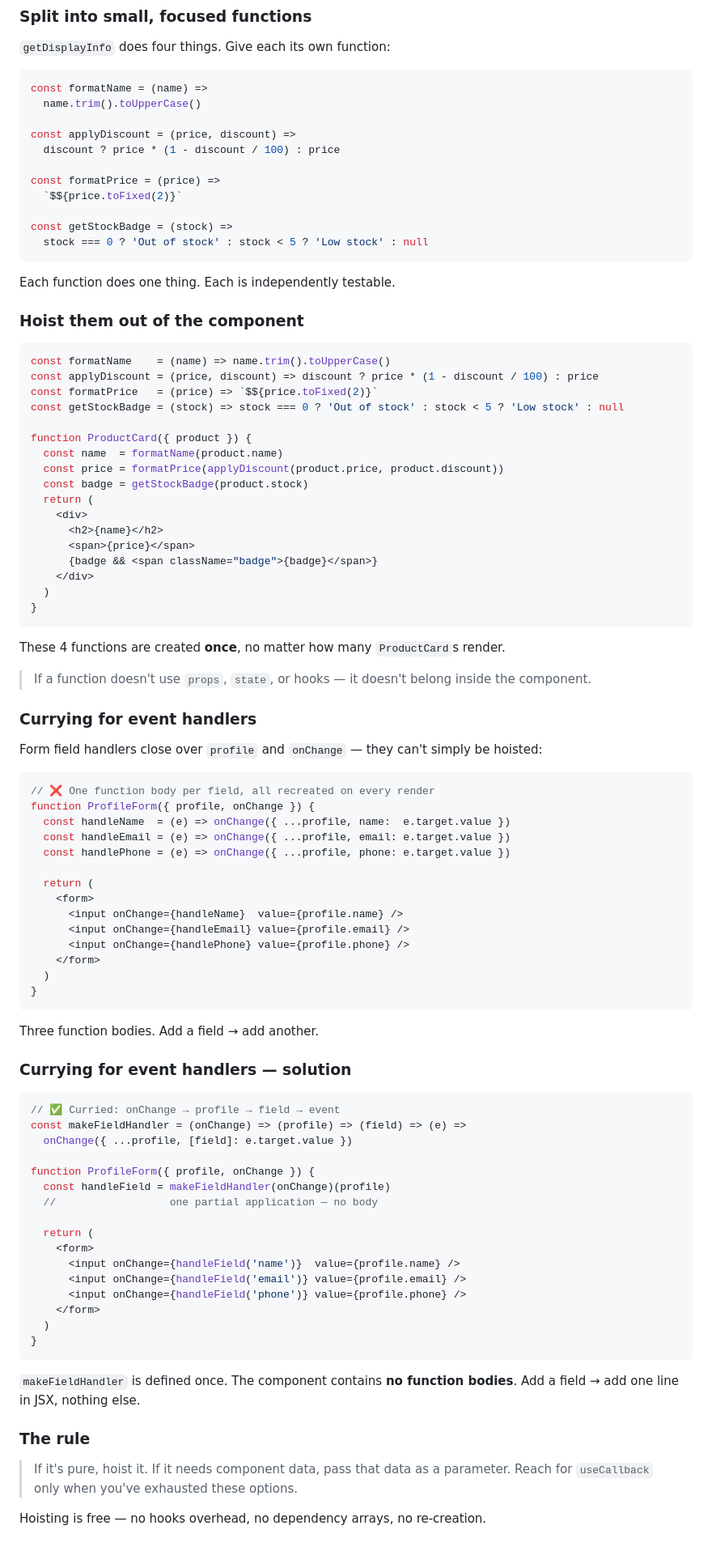
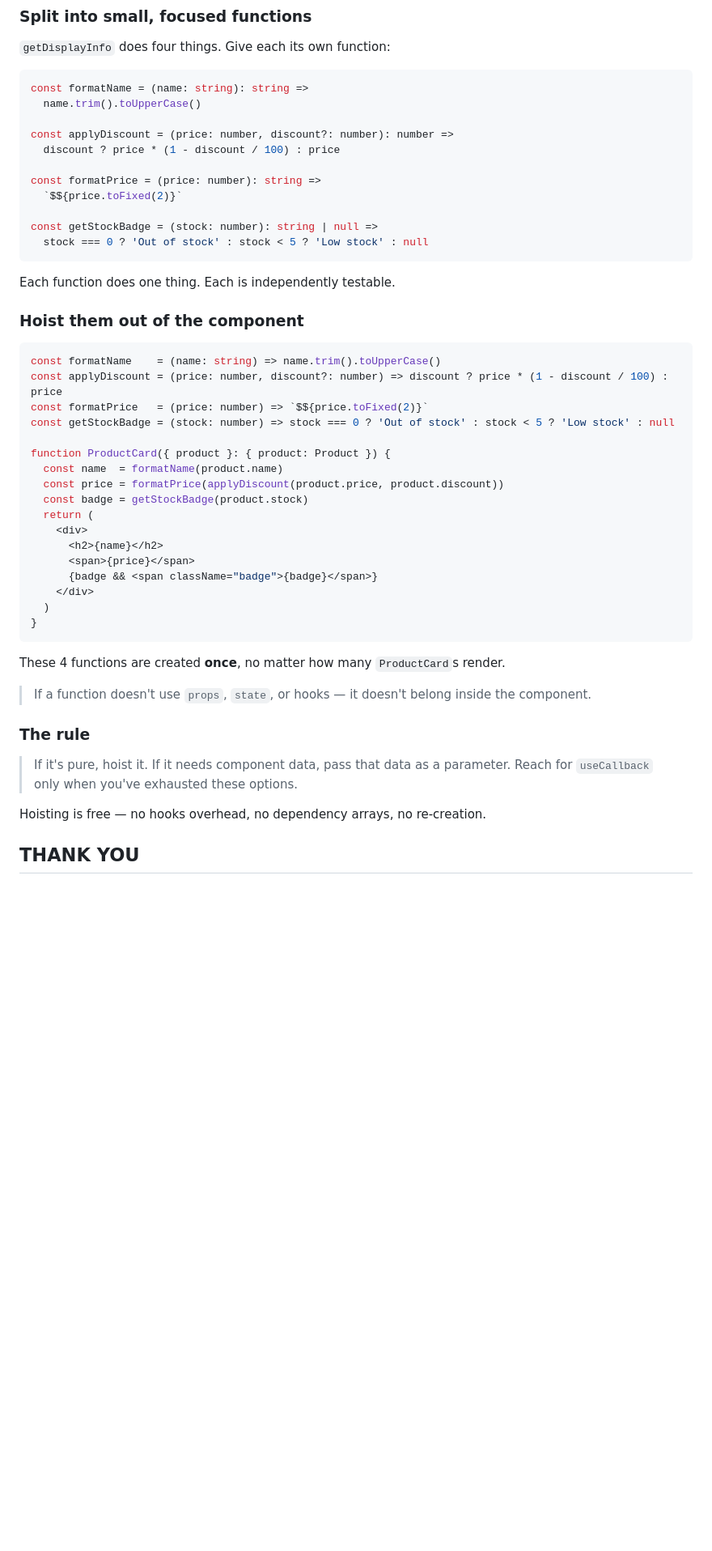
Before and after one commit to we-learn-js/js-training, a Markdown page: src/md/ReactMemoization.md, the part around one of its changes. Shown at 81% size. Drawn GitHub-style; blank space fills up the shorter version.

````diff
--- a/src/md/ReactMemoization.md
+++ b/src/md/ReactMemoization.md
@@ -470,17 +615,17 @@ parses its body, and creates a new closure.
 
 `getDisplayInfo` does four things. Give each its own function:
 
-```js
-const formatName = (name) =>
+```ts
+const formatName = (name: string): string =>
   name.trim().toUpperCase()
 
-const applyDiscount = (price, discount) =>
+const applyDiscount = (price: number, discount?: number): number =>
   discount ? price * (1 - discount / 100) : price
 
-const formatPrice = (price) =>
+const formatPrice = (price: number): string =>
   `$${price.toFixed(2)}`
 
-const getStockBadge = (stock) =>
+const getStockBadge = (stock: number): string | null =>
   stock === 0 ? 'Out of stock' : stock < 5 ? 'Low stock' : null
 ```
 
@@ -490,13 +635,13 @@ Each function does one thing. Each is independently testable.
 
 ### Hoist them out of the component
 
-```jsx
-const formatName    = (name) => name.trim().toUpperCase()
-const applyDiscount = (price, discount) => discount ? price * (1 - discount / 100) : price
-const formatPrice   = (price) => `$${price.toFixed(2)}`
-const getStockBadge = (stock) => stock === 0 ? 'Out of stock' : stock < 5 ? 'Low stock' : null
+```tsx
+const formatName    = (name: string) => name.trim().toUpperCase()
+const applyDiscount = (price: number, discount?: number) => discount ? price * (1 - discount / 100) : price
+const formatPrice   = (price: number) => `$${price.toFixed(2)}`
+const getStockBadge = (stock: number) => stock === 0 ? 'Out of stock' : stock < 5 ? 'Low stock' : null
 
-function ProductCard({ product }) {
+function ProductCard({ product }: { product: Product }) {
   const name  = formatName(product.name)
   const price = formatPrice(applyDiscount(product.price, product.discount))
   const badge = getStockBadge(product.stock)
@@ -516,57 +661,6 @@ These 4 functions are created **once**, no matter how many `ProductCard`s render
 
 <!--slide-->
 
-### Currying for event handlers
-
-Form field handlers close over `profile` and `onChange` — they can't simply be hoisted:
-
-```jsx
-// ❌ One function body per field, all recreated on every render
-function ProfileForm({ profile, onChange }) {
-  const handleName  = (e) => onChange({ ...profile, name:  e.target.value })
-  const handleEmail = (e) => onChange({ ...profile, email: e.target.value })
-  const handlePhone = (e) => onChange({ ...profile, phone: e.target.value })
-
-  return (
-    <form>
-      <input onChange={handleName}  value={profile.name} />
-      <input onChange={handleEmail} value={profile.email} />
-      <input onChange={handlePhone} value={profile.phone} />
-    </form>
-  )
-}
-```
-
-Three function bodies. Add a field → add another.
-
-<!--slide-->
-
-### Currying for event handlers — solution
-
-```jsx
-// ✅ Curried: onChange → profile → field → event
-const makeFieldHandler = (onChange) => (profile) => (field) => (e) =>
-  onChange({ ...profile, [field]: e.target.value })
-
-function ProfileForm({ profile, onChange }) {
-  const handleField = makeFieldHandler(onChange)(profile)
-  //                  one partial application — no body
-
-  return (
-    <form>
-      <input onChange={handleField('name')}  value={profile.name} />
-      <input onChange={handleField('email')} value={profile.email} />
-      <input onChange={handleField('phone')} value={profile.phone} />
-    </form>
-  )
-}
-```
-
-`makeFieldHandler` is defined once. The component contains **no function bodies**.
-Add a field → add one line in JSX, nothing else.
-
-<!--slide-->
-
 ### The rule
 
 > If it's pure, hoist it.
@@ -574,3 +668,7 @@ Add a field → add one line in JSX, nothing else.
 > Reach for `useCallback` only when you've exhausted these options.
 
 Hoisting is free — no hooks overhead, no dependency arrays, no re-creation.
+
+<!--section-->
+
+## THANK YOU
````
Also changed, not shown: other parts of src/md/ReactMemoization.md (+236 -91 lines).
